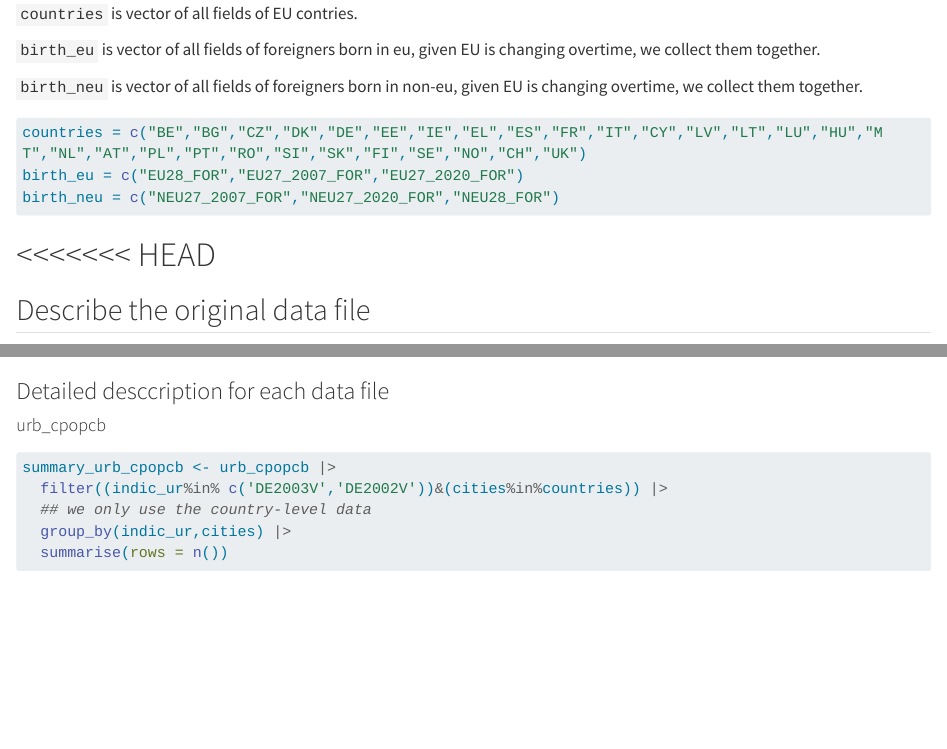
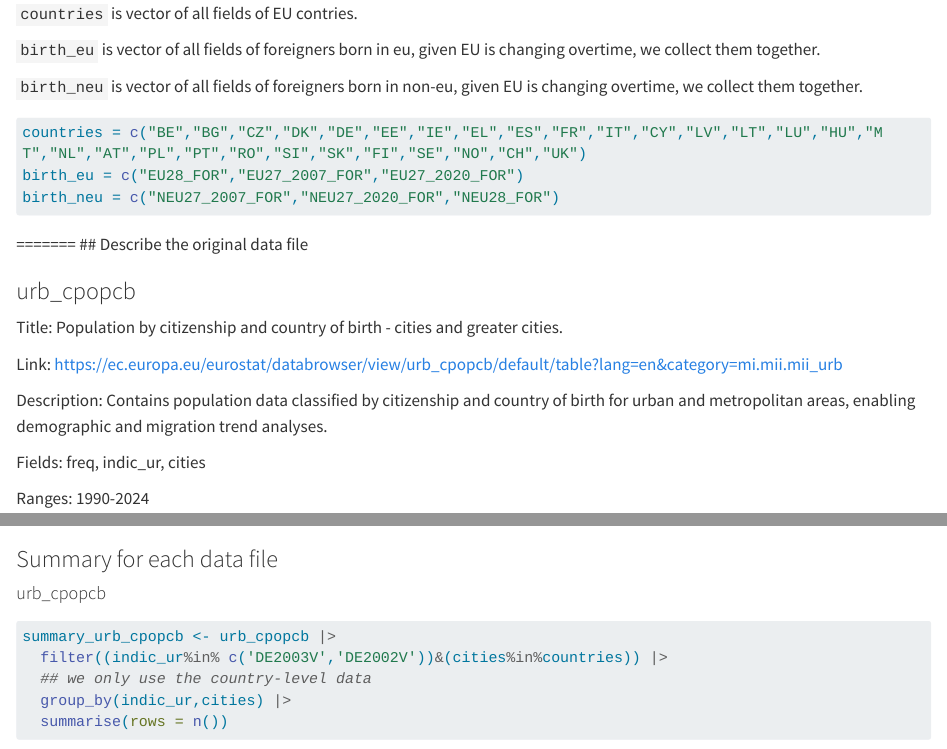
Before and after one commit to JacobinWen/QE-Dauphine-DM-Final-Project-Group-13, a Quarto document (DataProcess.qmd): the page in a window 1100 px wide, from 1840 px down, and a second part further down, joined at a grey line. Rendered offline with R 4.5, knitr and Pandoc in place of Quarto, with nearby package versions; some code elsewhere in the file could not run offline; long lines of code are wrapped.

Commit message:
Regular revision

````diff
--- a/DataProcess.qmd
+++ b/DataProcess.qmd
@@ -43,7 +43,7 @@ birth_eu = c("EU28_FOR","EU27_2007_FOR","EU27_2020_FOR")
 birth_neu = c("NEU27_2007_FOR","NEU27_2020_FOR","NEU28_FOR")
 ```
 
-<<<<<<< HEAD
+
 =======
 ## Describe the original data file
 
@@ -188,7 +188,7 @@ print(summary_table)
 
 ```
 
-### Detailed desccription for each data file
+### Summary for each data file
 
 #### urb_cpopcb
 
````
